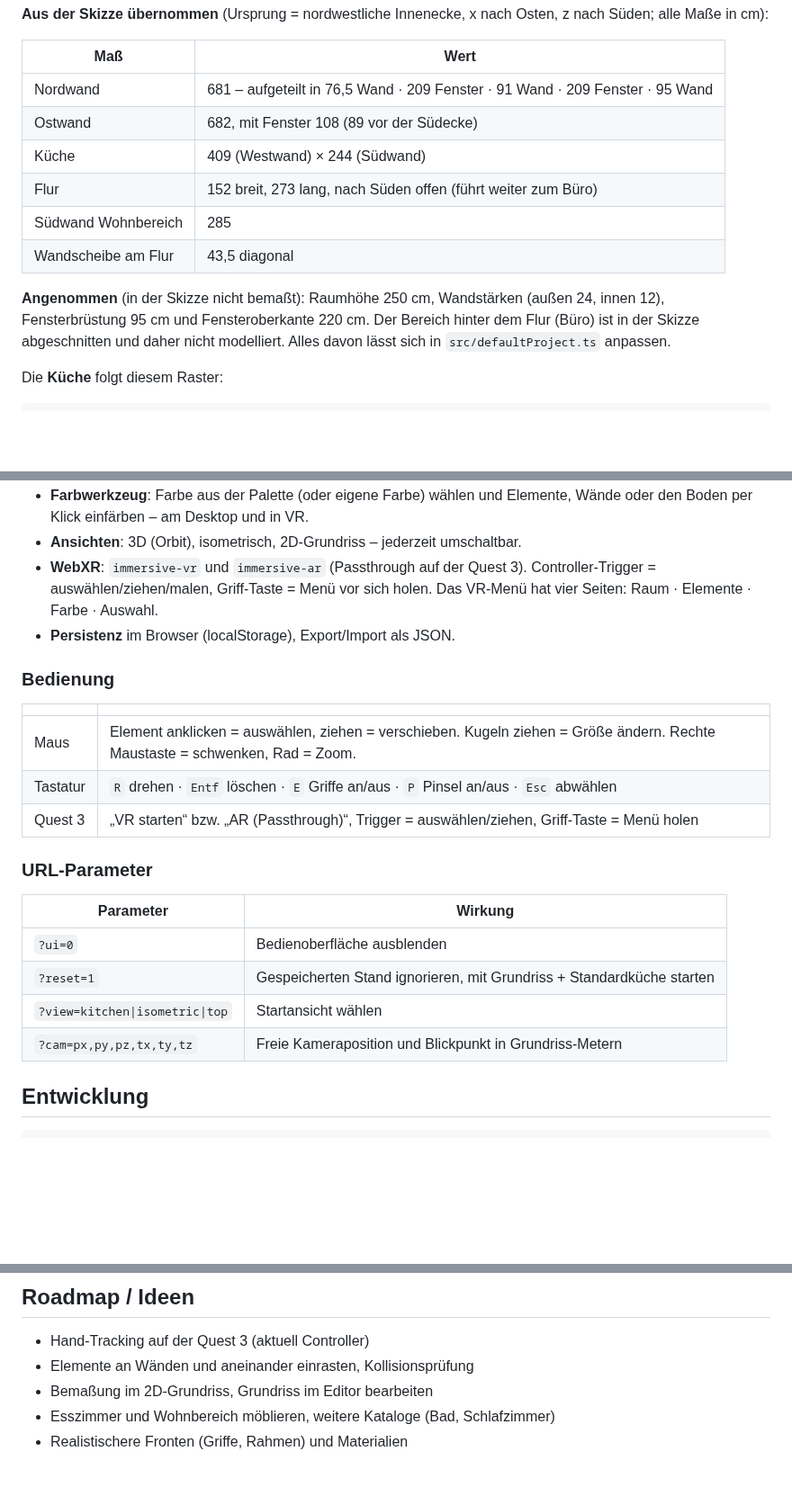
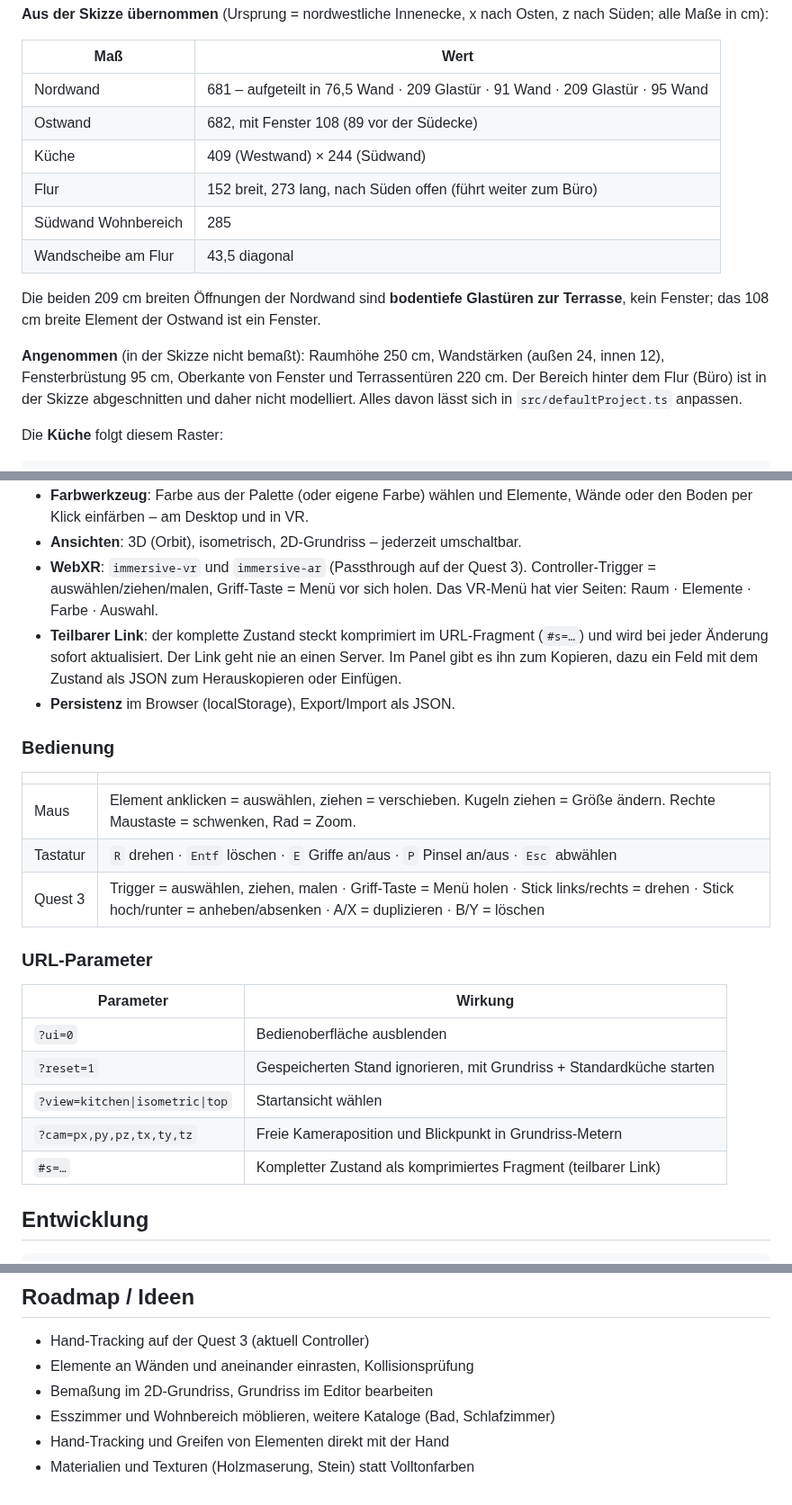
Before and after one commit to baumgartner-software/room-visualizer, a Markdown page: README.md, 3 parts joined by grey strips. Shown at 90% size. Rendered like a GitHub page; blank space fills up the shorter version.

```diff
--- a/README.md
+++ b/README.md
@@ -41,15 +41,19 @@ z nach Süden; alle Maße in cm):
 
 | Maß | Wert |
 | --- | --- |
-| Nordwand | 681 – aufgeteilt in 76,5 Wand · 209 Fenster · 91 Wand · 209 Fenster · 95 Wand |
+| Nordwand | 681 – aufgeteilt in 76,5 Wand · 209 Glastür · 91 Wand · 209 Glastür · 95 Wand |
 | Ostwand | 682, mit Fenster 108 (89 vor der Südecke) |
 | Küche | 409 (Westwand) × 244 (Südwand) |
 | Flur | 152 breit, 273 lang, nach Süden offen (führt weiter zum Büro) |
 | Südwand Wohnbereich | 285 |
 | Wandscheibe am Flur | 43,5 diagonal |
 
+Die beiden 209 cm breiten Öffnungen der Nordwand sind **bodentiefe Glastüren zur
+Terrasse**, kein Fenster; das 108 cm breite Element der Ostwand ist ein Fenster.
+
 **Angenommen** (in der Skizze nicht bemaßt): Raumhöhe 250 cm, Wandstärken
-(außen 24, innen 12), Fensterbrüstung 95 cm und Fensteroberkante 220 cm. Der
+(außen 24, innen 12), Fensterbrüstung 95 cm, Oberkante von Fenster und
+Terrassentüren 220 cm. Der
 Bereich hinter dem Flur (Büro) ist in der Skizze abgeschnitten und daher nicht
 modelliert. Alles davon lässt sich in `src/defaultProject.ts` anpassen.
 
@@ -95,6 +107,10 @@ Raum, mit rund 105 cm Gang zur Zeile und zum Hochschrankblock.
 - **WebXR**: `immersive-vr` und `immersive-ar` (Passthrough auf der Quest 3).
   Controller-Trigger = auswählen/ziehen/malen, Griff-Taste = Menü vor sich holen.
   Das VR-Menü hat vier Seiten: Raum · Elemente · Farbe · Auswahl.
+- **Teilbarer Link**: der komplette Zustand steckt komprimiert im URL-Fragment
+  (`#s=…`) und wird bei jeder Änderung sofort aktualisiert. Der Link geht nie an
+  einen Server. Im Panel gibt es ihn zum Kopieren, dazu ein Feld mit dem
+  Zustand als JSON zum Herauskopieren oder Einfügen.
 - **Persistenz** im Browser (localStorage), Export/Import als JSON.
 
 ### Bedienung
@@ -103,7 +119,7 @@ Raum, mit rund 105 cm Gang zur Zeile und zum Hochschrankblock.
 | --- | --- |
 | Maus | Element anklicken = auswählen, ziehen = verschieben. Kugeln ziehen = Größe ändern. Rechte Maustaste = schwenken, Rad = Zoom. |
 | Tastatur | `R` drehen · `Entf` löschen · `E` Griffe an/aus · `P` Pinsel an/aus · `Esc` abwählen |
-| Quest 3 | „VR starten“ bzw. „AR (Passthrough)“, Trigger = auswählen/ziehen, Griff-Taste = Menü holen |
+| Quest 3 | Trigger = auswählen, ziehen, malen · Griff-Taste = Menü holen · Stick links/rechts = drehen · Stick hoch/runter = anheben/absenken · A/X = duplizieren · B/Y = löschen |
 
 ### URL-Parameter
 
@@ -113,6 +129,7 @@ Raum, mit rund 105 cm Gang zur Zeile und zum Hochschrankblock.
 | `?reset=1` | Gespeicherten Stand ignorieren, mit Grundriss + Standardküche starten |
 | `?view=kitchen\|isometric\|top` | Startansicht wählen |
 | `?cam=px,py,pz,tx,ty,tz` | Freie Kameraposition und Blickpunkt in Grundriss-Metern |
+| `#s=…` | Kompletter Zustand als komprimiertes Fragment (teilbarer Link) |
 
 ## Entwicklung
 
@@ -190,4 +208,5 @@ Der Commit trägt `[skip ci]` und löst deshalb keinen weiteren Lauf aus.
 - Elemente an Wänden und aneinander einrasten, Kollisionsprüfung
 - Bemaßung im 2D-Grundriss, Grundriss im Editor bearbeiten
 - Esszimmer und Wohnbereich möblieren, weitere Kataloge (Bad, Schlafzimmer)
-- Realistischere Fronten (Griffe, Rahmen) und Materialien
+- Hand-Tracking und Greifen von Elementen direkt mit der Hand
+- Materialien und Texturen (Holzmaserung, Stein) statt Volltonfarben
```
Also changed, not shown: other parts of README.md (+11 -2 lines), docs/preview/grundriss.png, docs/preview/isometrisch.png, docs/preview/kitchen.png, 12 other files.
